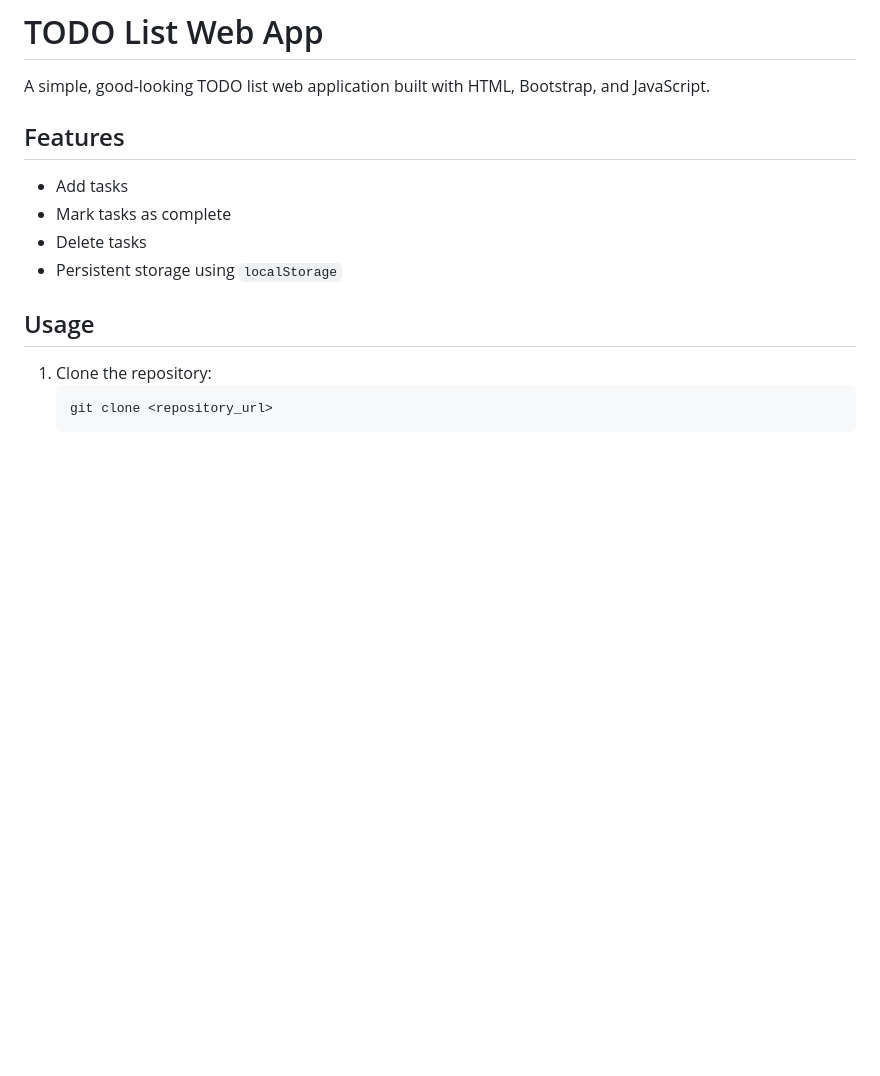
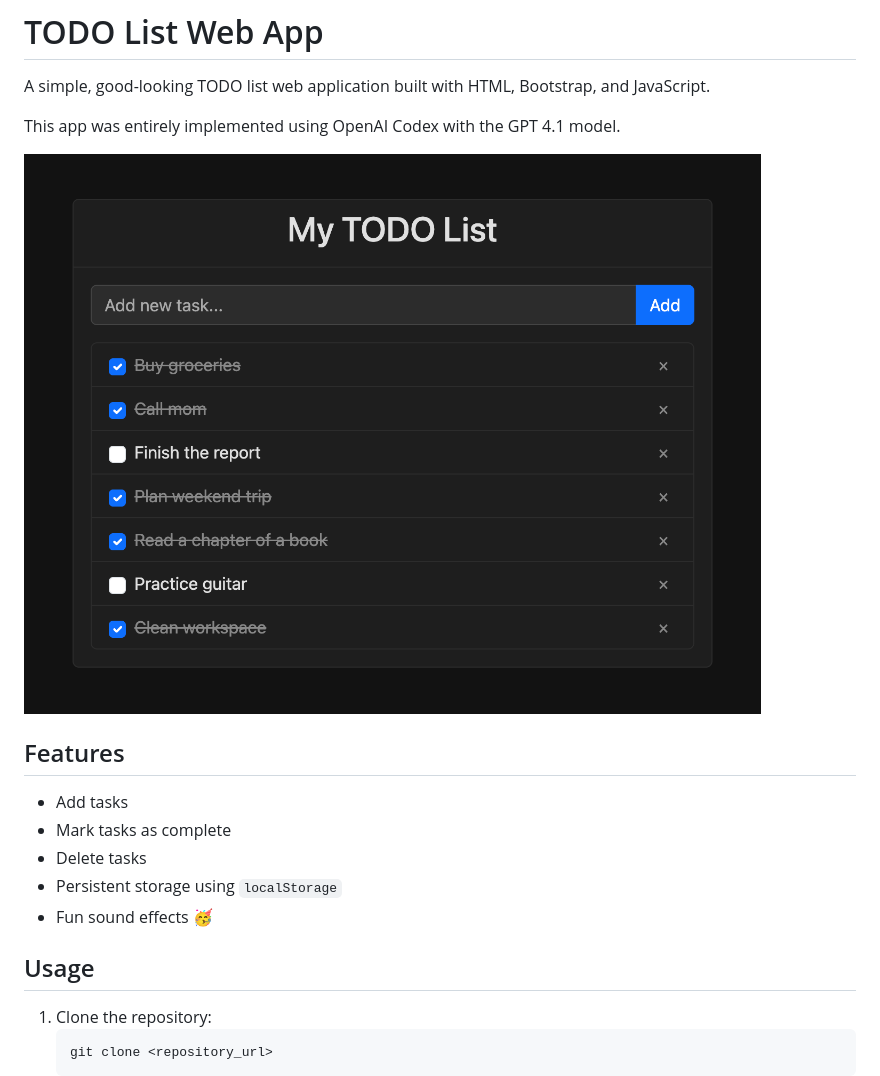
Before and after one commit to insidegui/todoapp, a Markdown page: README.md, the part around the change. Drawn GitHub-style; pictures changed too: screenshot.png (added); blank space fills up the shorter version.

Commit message:
Update scripts and readme

```diff
--- a/README.md
+++ b/README.md
@@ -1,6 +1,10 @@
 # TODO List Web App
 
 A simple, good-looking TODO list web application built with HTML, Bootstrap, and JavaScript.
+
+This app was entirely implemented using OpenAI Codex with the GPT 4.1 model.
+
+![screenshot](./screenshot.png)
 
 ## Features
 
@@ -8,6 +12,7 @@ A simple, good-looking TODO list web application built with HTML, Bootstrap, and
 - Mark tasks as complete
 - Delete tasks
 - Persistent storage using `localStorage`
+- Fun sound effects 🥳
 
 ## Usage
 
```
Also changed, not shown: 1 other file.
